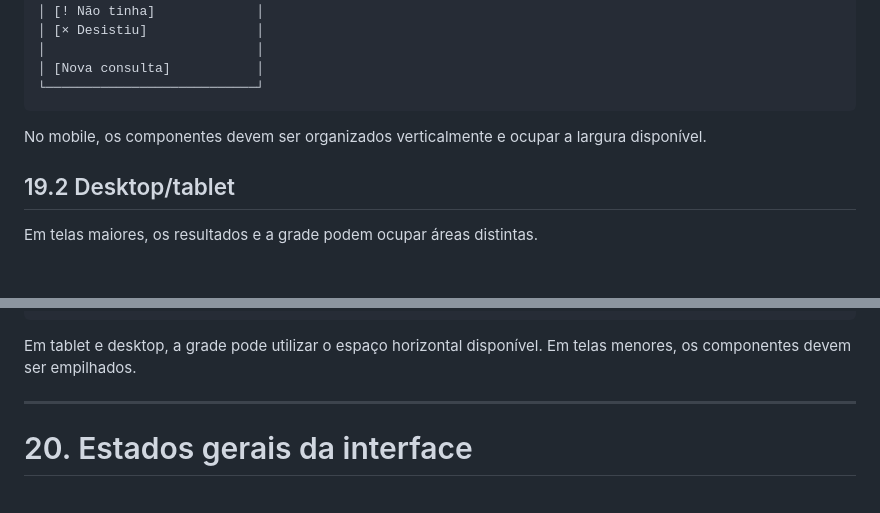
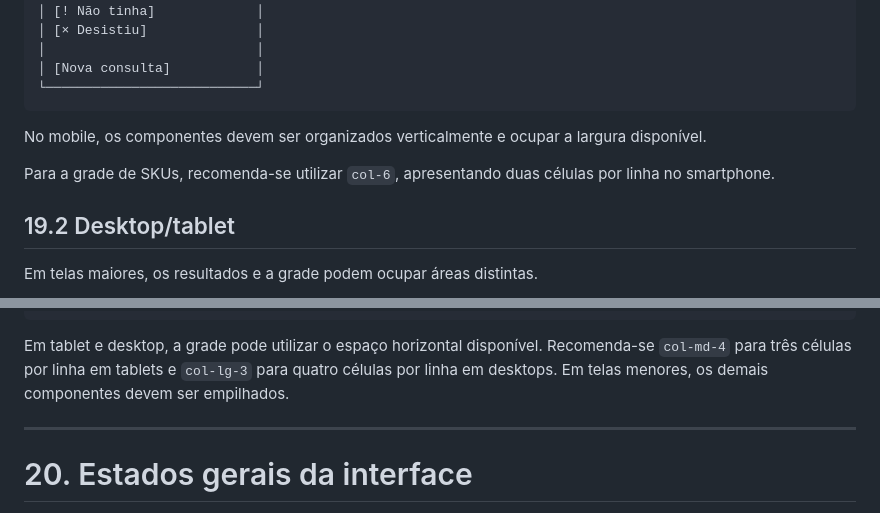
Before and after one commit to CodeWitch00/SQUAD-estoque, a Markdown page: docs/05-ux/S1-UX-010-especificacao-componentes-mobile.md, 2 parts joined by grey strips. Drawn GitHub-style; blank space fills up the shorter version.

````diff
--- a/docs/05-ux/S1-UX-010-especificacao-componentes-mobile.md
+++ b/docs/05-ux/S1-UX-010-especificacao-componentes-mobile.md
@@ -702,6 +704,8 @@ Exemplo:
 
 No mobile, os componentes devem ser organizados verticalmente e ocupar a largura disponível.
 
+Para a grade de SKUs, recomenda-se utilizar `col-6`, apresentando duas células por linha no smartphone.
+
 ## 19.2 Desktop/tablet
 
 Em telas maiores, os resultados e a grade podem ocupar áreas distintas.
@@ -727,7 +731,7 @@ Em telas maiores, os resultados e a grade podem ocupar áreas distintas.
 └──────────────────────────┴─────────────────────────────────┘
 ```
 
-Em tablet e desktop, a grade pode utilizar o espaço horizontal disponível. Em telas menores, os componentes devem ser empilhados.
+Em tablet e desktop, a grade pode utilizar o espaço horizontal disponível. Recomenda-se `col-md-4` para três células por linha em tablets e `col-lg-3` para quatro células por linha em desktops. Em telas menores, os demais componentes devem ser empilhados.
 
 ---
 
````
Also changed, not shown: other parts of docs/05-ux/S1-UX-010-especificacao-componentes-mobile.md (+19 -17 lines).
